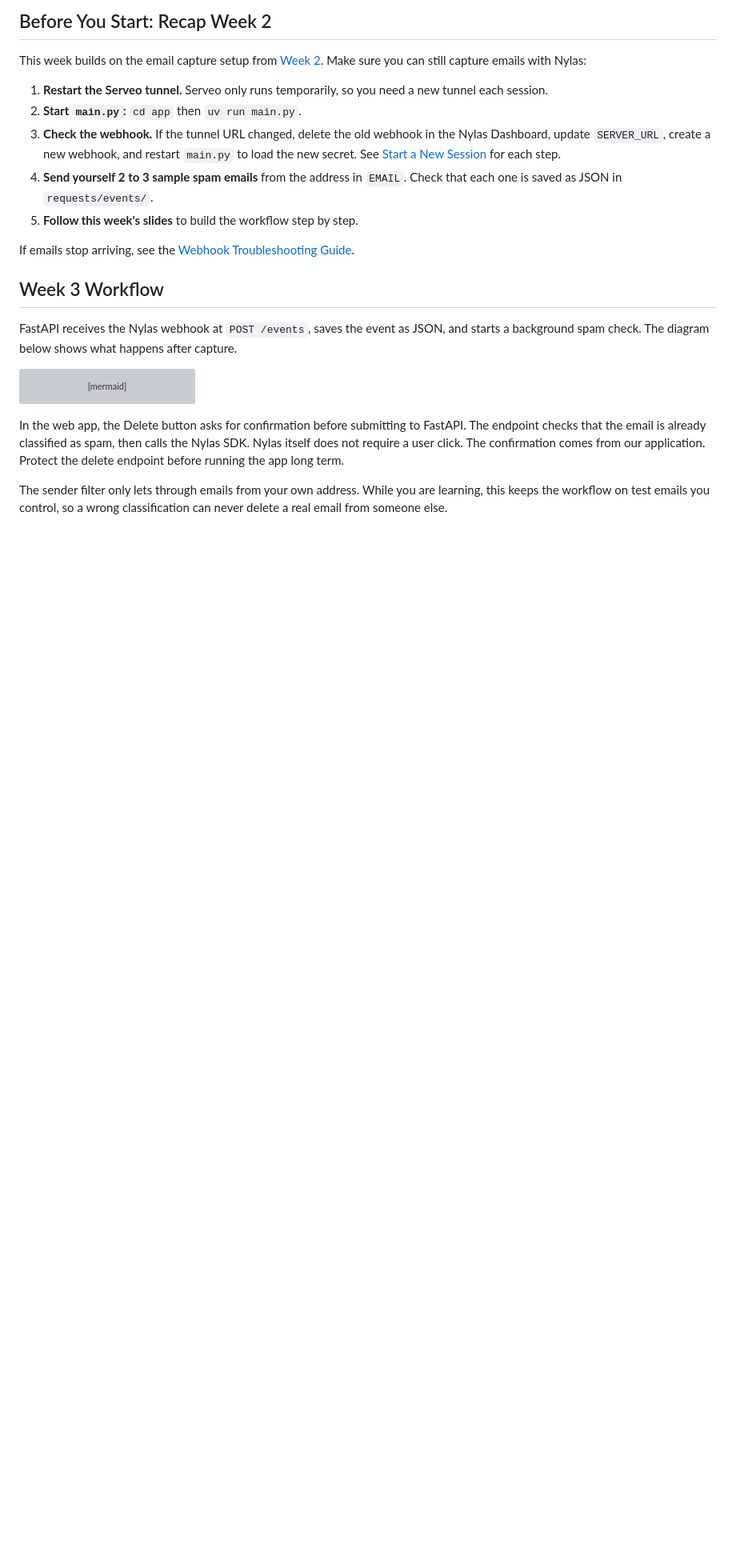
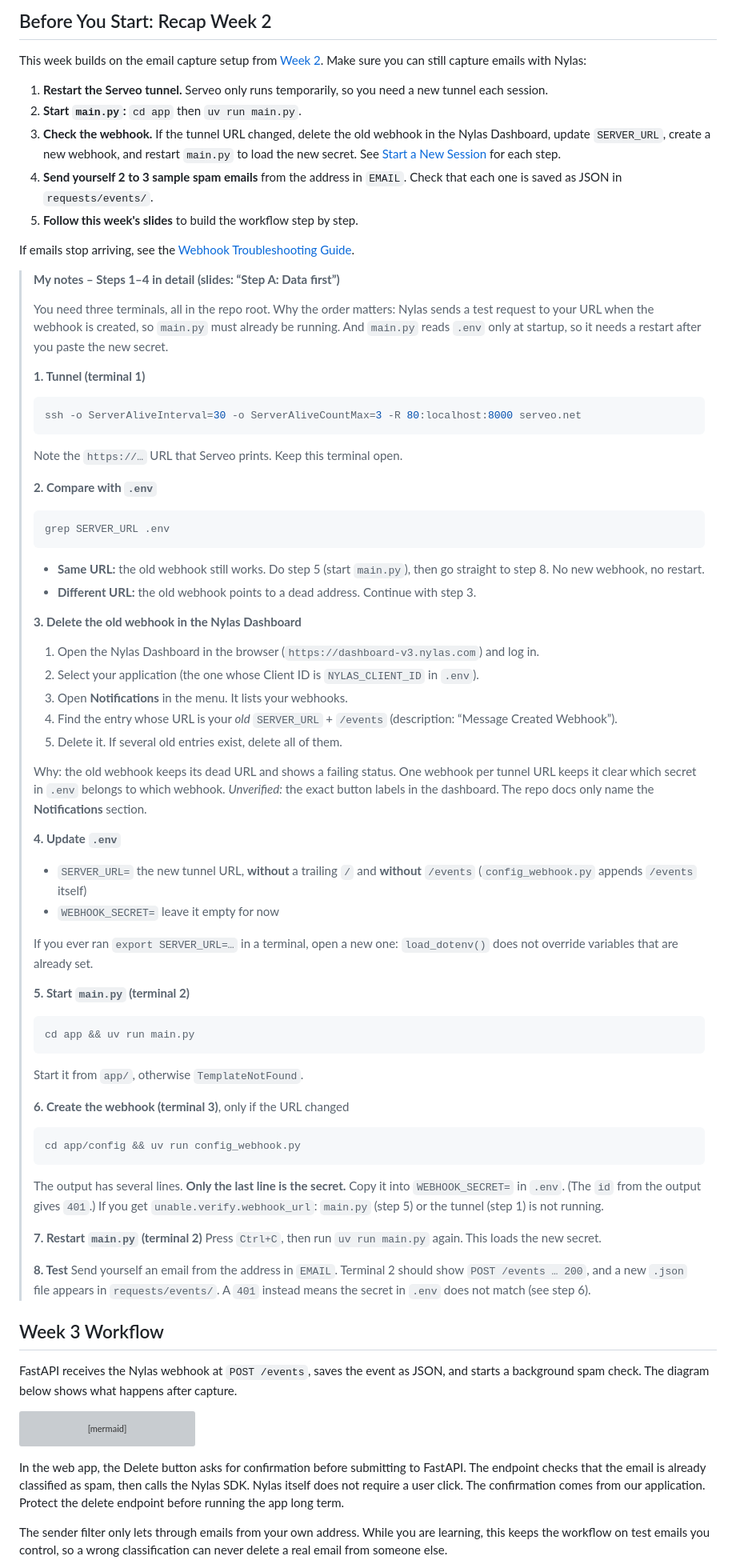
Before and after one commit to KatharinaMoel/ai-email-calendar-assistant, a Markdown page: README.md, the part around one of its changes. Shown at 80% size. GitHub-like rendering; blank space fills up the shorter version; grey boxes are pictures that could not be loaded.

Commit message:
Update Week 3 setup guide with detailed webhook configuration steps, GWDG Chat AI integration notes, and code flow documentation

````diff
--- a/README.md
+++ b/README.md
@@ -16,6 +23,58 @@ This week builds on the email capture setup from [Week 2](https://github.com/lin
 5. **Follow this week's slides** to build the workflow step by step.
 
 If emails stop arriving, see the [Webhook Troubleshooting Guide](docs/webhook-troubleshoot-guide.md).
+
+> **My notes – Steps 1–4 in detail (slides: “Step A: Data first”)**
+>
+> You need three terminals, all in the repo root. Why the order matters: Nylas sends a test request to your URL when the webhook is created, so `main.py` must already be running. And `main.py` reads `.env` only at startup, so it needs a restart after you paste the new secret.
+>
+> **1. Tunnel (terminal 1)**
+> ```bash
+> ssh -o ServerAliveInterval=30 -o ServerAliveCountMax=3 -R 80:localhost:8000 serveo.net
+> ```
+> Note the `https://…` URL that Serveo prints. Keep this terminal open.
+>
+> **2. Compare with `.env`**
+> ```bash
+> grep SERVER_URL .env
+> ```
+> - **Same URL:** the old webhook still works. Do step 5 (start `main.py`), then go straight to step 8. No new webhook, no restart.
+> - **Different URL:** the old webhook points to a dead address. Continue with step 3.
+>
+> **3. Delete the old webhook in the Nylas Dashboard**
+> 1. Open the Nylas Dashboard in the browser (`https://dashboard-v3.nylas.com`) and log in.
+> 2. Select your application (the one whose Client ID is `NYLAS_CLIENT_ID` in `.env`).
+> 3. Open **Notifications** in the menu. It lists your webhooks.
+> 4. Find the entry whose URL is your *old* `SERVER_URL` + `/events` (description: “Message Created Webhook”).
+> 5. Delete it. If several old entries exist, delete all of them.
+>
+> Why: the old webhook keeps its dead URL and shows a failing status. One webhook per tunnel URL keeps it clear which secret in `.env` belongs to which webhook.
+> *Unverified:* the exact button labels in the dashboard. The repo docs only name the **Notifications** section.
+>
+> **4. Update `.env`**
+> - `SERVER_URL=` the new tunnel URL, **without** a trailing `/` and **without** `/events` (`config_webhook.py` appends `/events` itself)
+> - `WEBHOOK_SECRET=` leave it empty for now
+>
+> If you ever ran `export SERVER_URL=…` in a terminal, open a new one: `load_dotenv()` does not override variables that are already set.
+>
+> **5. Start `main.py` (terminal 2)**
+> ```bash
+> cd app && uv run main.py
+> ```
+> Start it from `app/`, otherwise `TemplateNotFound`.
+>
+> **6. Create the webhook (terminal 3)**, only if the URL changed
+> ```bash
+> cd app/config && uv run config_webhook.py
+> ```
+> The output has several lines. **Only the last line is the secret.** Copy it into `WEBHOOK_SECRET=` in `.env`. (The `id` from the output gives `401`.)
+> If you get `unable.verify.webhook_url`: `main.py` (step 5) or the tunnel (step 1) is not running.
+>
+> **7. Restart `main.py` (terminal 2)**
+> Press `Ctrl+C`, then run `uv run main.py` again. This loads the new secret.
+>
+> **8. Test**
+> Send yourself an email from the address in `EMAIL`. Terminal 2 should show `POST /events … 200`, and a new `.json` file appears in `requests/events/`. A `401` instead means the secret in `.env` does not match (see step 6).
 
 ## Week 3 Workflow
 
````
Also changed, not shown: other parts of README.md (+25 -0 lines).
